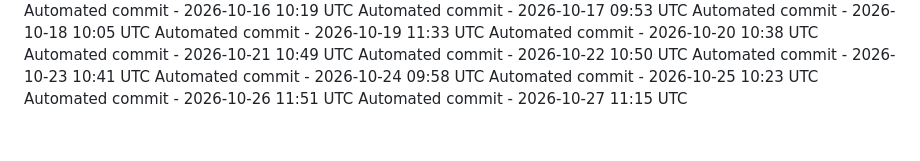
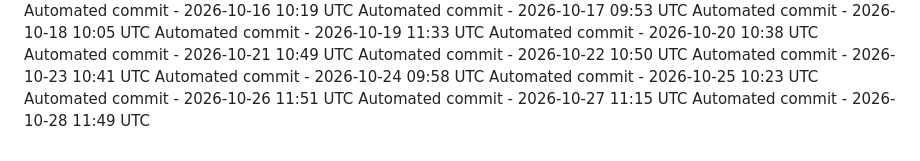
Before and after one commit to ashokvarma1188/Smartnest, a Markdown page: .towline/activity-log.md, the part around the change. Rendered like a GitHub page.

Commit message:
Automated daily commit

```diff
--- a/.towline/activity-log.md
+++ b/.towline/activity-log.md
@@ -85,3 +85,4 @@ Automated commit - 2026-10-24 09:58 UTC
 Automated commit - 2026-10-25 10:23 UTC
 Automated commit - 2026-10-26 11:51 UTC
 Automated commit - 2026-10-27 11:15 UTC
+Automated commit - 2026-10-28 11:49 UTC
```
